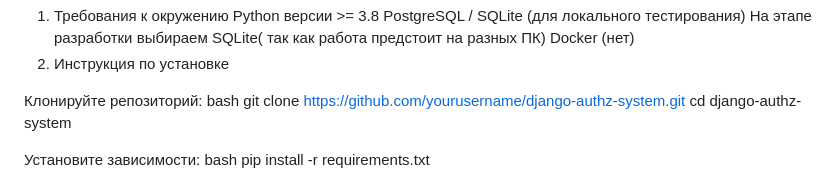
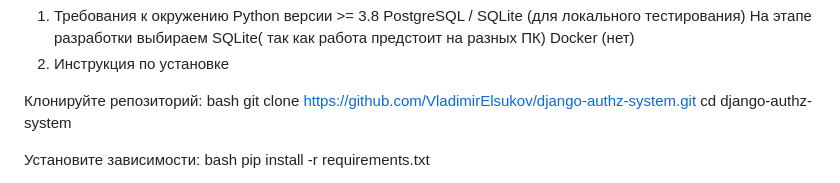
Before and after one commit to VladimirElsukov/django-authz-system, a Markdown page: README.md, the part around the change. Rendered like a GitHub page.

```diff
--- a/README.md
+++ b/README.md
@@ -58,7 +58,7 @@ Docker (нет)
 
 Клонируйте репозиторий:
 bash
-git clone https://github.com/yourusername/django-authz-system.git
+git clone https://github.com/VladimirElsukov/django-authz-system.git
 cd django-authz-system
 
 Установите зависимости:
```
